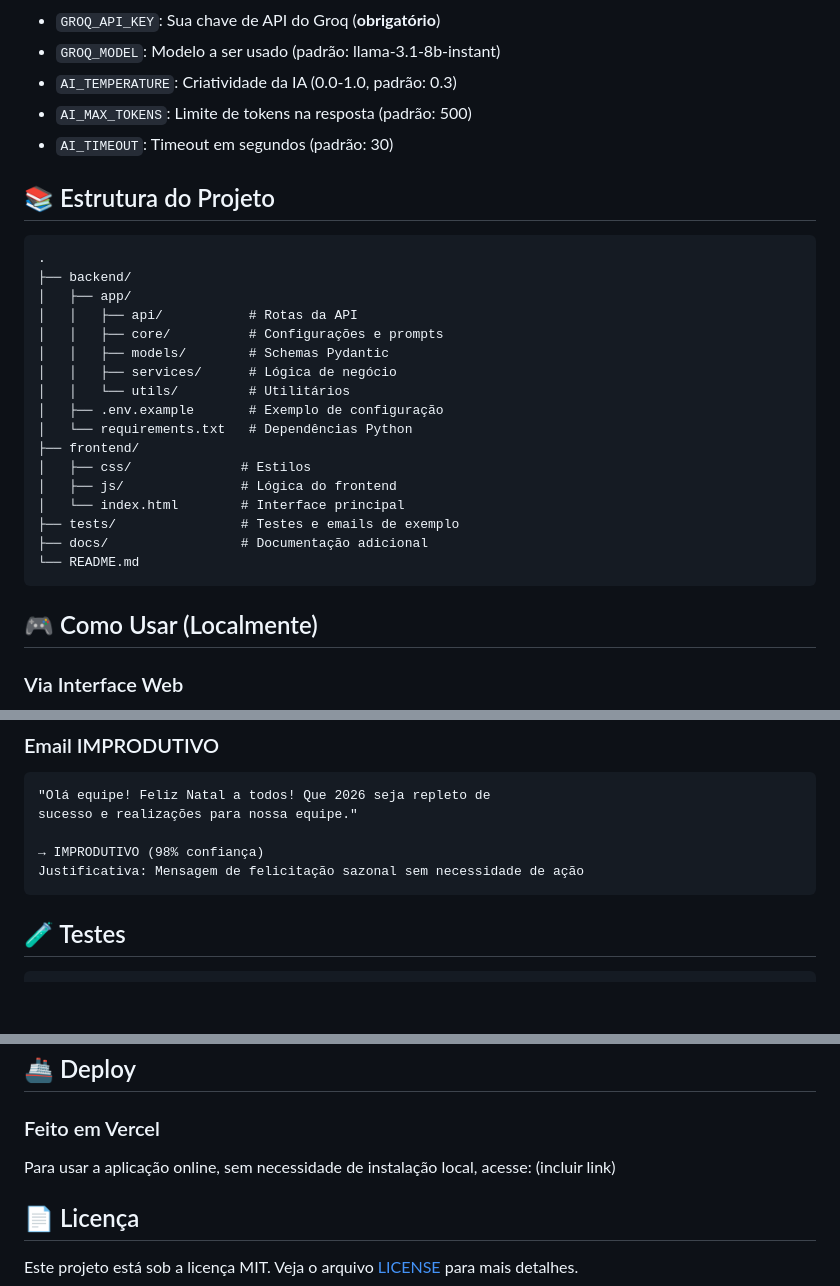
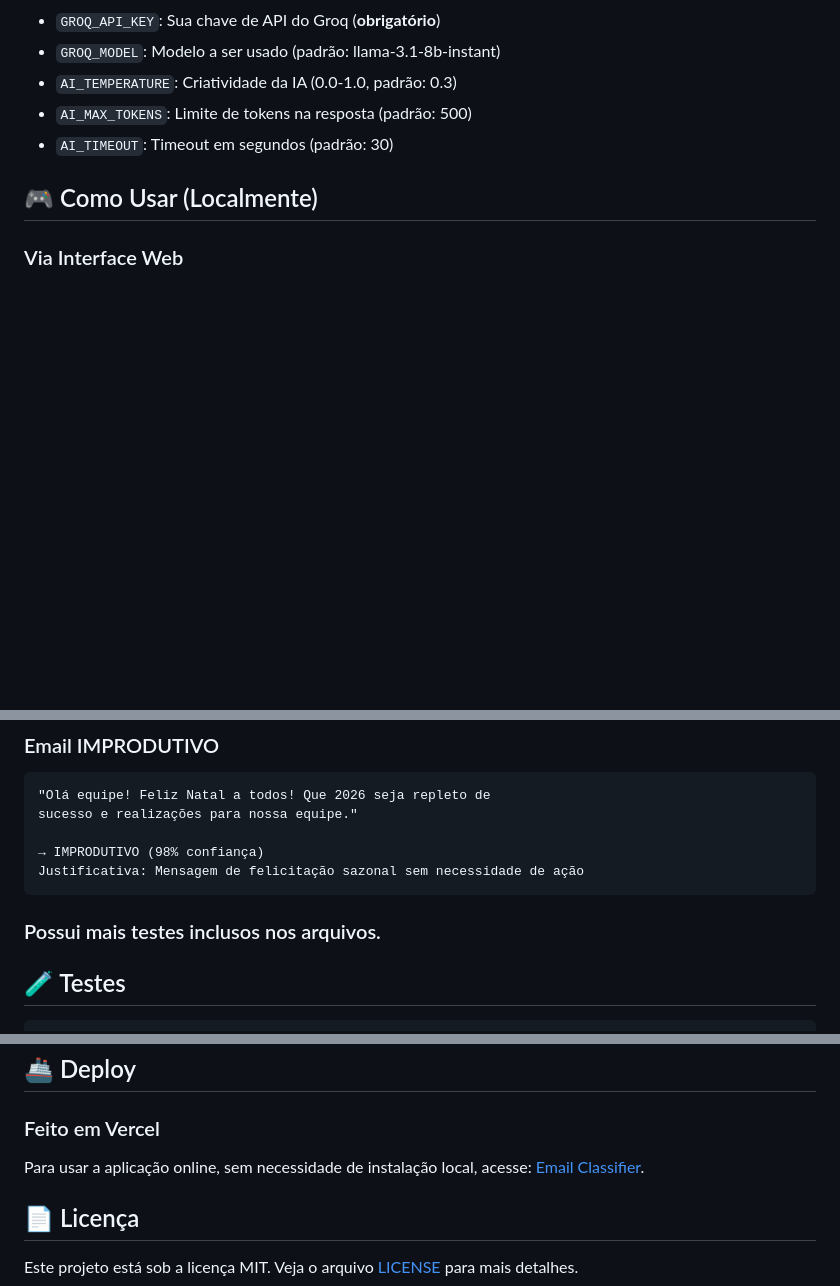
Before and after one commit to lucasbbranco/CaseTecnicoAutoU_EmailClassifier, a Markdown page: README.md, 3 parts joined by grey strips. GitHub-like rendering; blank space fills up the shorter version.

Commit message:
Update README com link do projeto online.

````diff
--- a/README.md
+++ b/README.md
@@ -118,28 +118,6 @@ AI_TIMEOUT=30
 - `AI_MAX_TOKENS`: Limite de tokens na resposta (padrão: 500)
 - `AI_TIMEOUT`: Timeout em segundos (padrão: 30)
 
-## 📚 Estrutura do Projeto
-
-```
-.
-├── backend/
-│   ├── app/
-│   │   ├── api/           # Rotas da API
-│   │   ├── core/          # Configurações e prompts
-│   │   ├── models/        # Schemas Pydantic
-│   │   ├── services/      # Lógica de negócio
-│   │   └── utils/         # Utilitários
-│   ├── .env.example       # Exemplo de configuração
-│   └── requirements.txt   # Dependências Python
-├── frontend/
-│   ├── css/              # Estilos
-│   ├── js/               # Lógica do frontend
-│   └── index.html        # Interface principal
-├── tests/                # Testes e emails de exemplo
-├── docs/                 # Documentação adicional
-└── README.md
-```
-
 ## 🎮 Como Usar (Localmente)
 
 ### Via Interface Web
@@ -190,6 +168,7 @@ sucesso e realizações para nossa equipe."
 → IMPRODUTIVO (98% confiança)
 Justificativa: Mensagem de felicitação sazonal sem necessidade de ação
 ```
+### Possui mais testes inclusos nos arquivos.
 
 ## 🧪 Testes
 
@@ -227,7 +206,7 @@ Acesse `http://localhost:8000/docs` para ver a documentação interativa (Swagge
 ### Feito em Vercel
 
 Para usar a aplicação online, sem necessidade de instalação local, acesse:
-(incluir link)
+[Email Classifier](https://case-tecnico-auto-u-email-classifie.vercel.app).
 
 ## 📄 Licença
 
````
